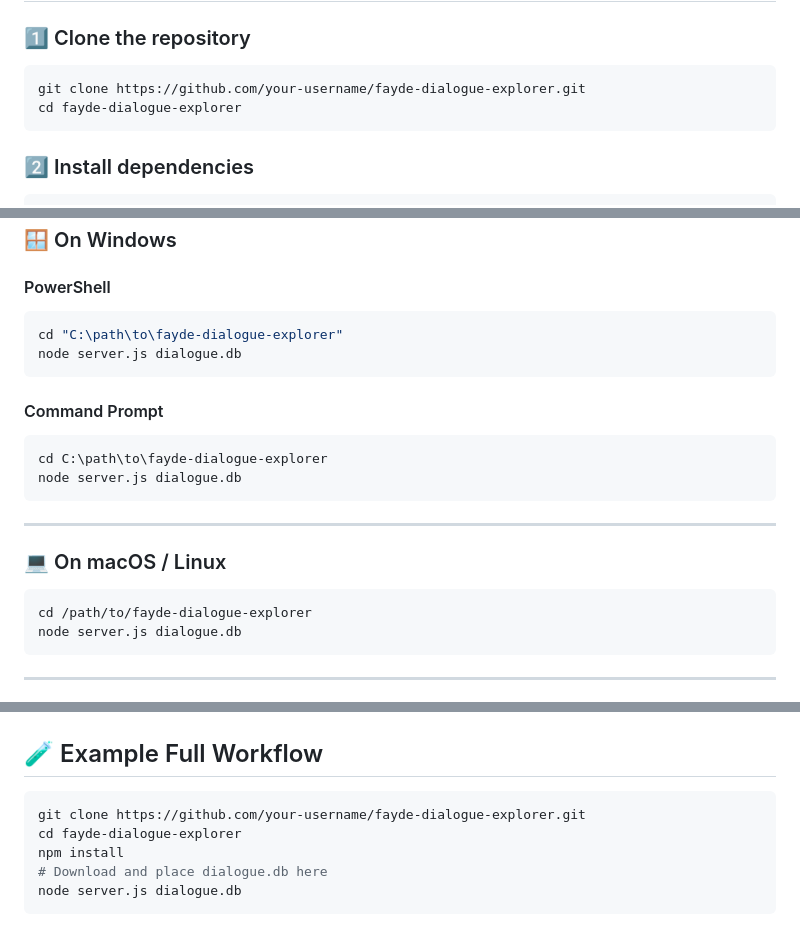
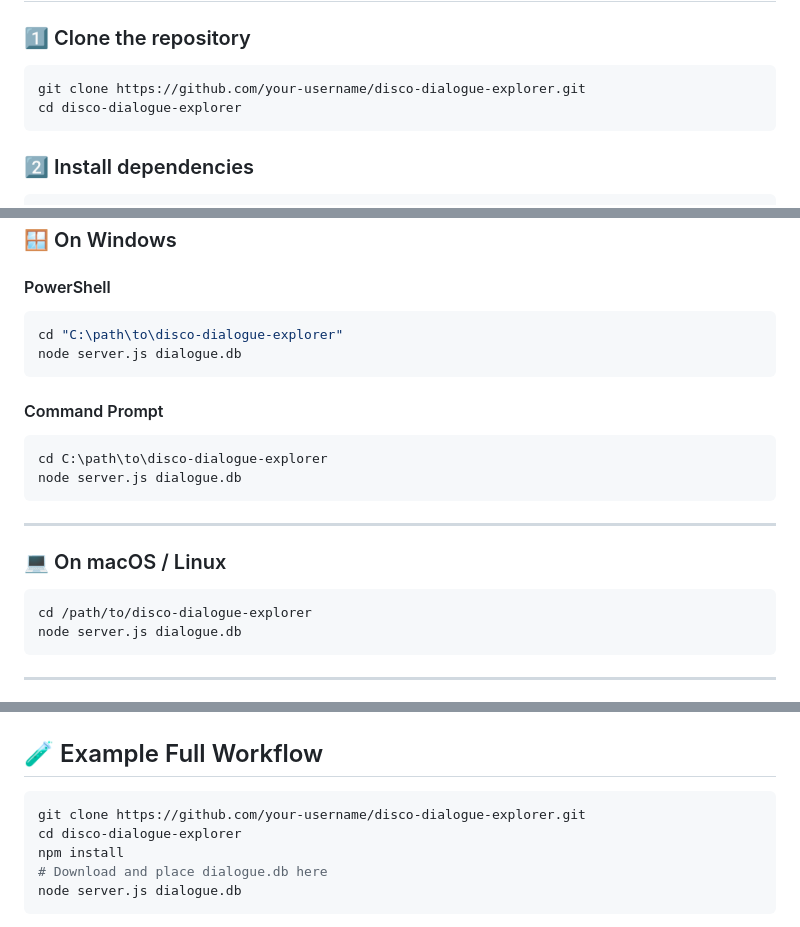
Before and after one commit to gigabit6/disco-dialogue-explorer, a Markdown page: README.md, 3 parts joined by grey strips. GitHub-like rendering.

````diff
--- a/README.md
+++ b/README.md
@@ -74,8 +74,8 @@ You can name it anything you like — just reference it when starting the server
 ### 1️⃣ Clone the repository
 
 ```bash
-git clone https://github.com/your-username/fayde-dialogue-explorer.git
-cd fayde-dialogue-explorer
+git clone https://github.com/your-username/disco-dialogue-explorer.git
+cd disco-dialogue-explorer
 ```
 
 ### 2️⃣ Install dependencies
@@ -117,13 +117,13 @@ Then open your browser and visit:
 
 #### PowerShell
 ```powershell
-cd "C:\path\to\fayde-dialogue-explorer"
+cd "C:\path\to\disco-dialogue-explorer"
 node server.js dialogue.db
 ```
 
 #### Command Prompt
 ```bat
-cd C:\path\to\fayde-dialogue-explorer
+cd C:\path\to\disco-dialogue-explorer
 node server.js dialogue.db
 ```
 
@@ -132,7 +132,7 @@ node server.js dialogue.db
 ### 💻 On macOS / Linux
 
 ```bash
-cd /path/to/fayde-dialogue-explorer
+cd /path/to/disco-dialogue-explorer
 node server.js dialogue.db
 ```
 
@@ -263,8 +263,8 @@ fayde-dialogue-explorer/
 ## 🧪 Example Full Workflow
 
 ```bash
-git clone https://github.com/your-username/fayde-dialogue-explorer.git
-cd fayde-dialogue-explorer
+git clone https://github.com/your-username/disco-dialogue-explorer.git
+cd disco-dialogue-explorer
 npm install
 # Download and place dialogue.db here
 node server.js dialogue.db
````
Also changed, not shown: other parts of README.md (+3 -3 lines).
